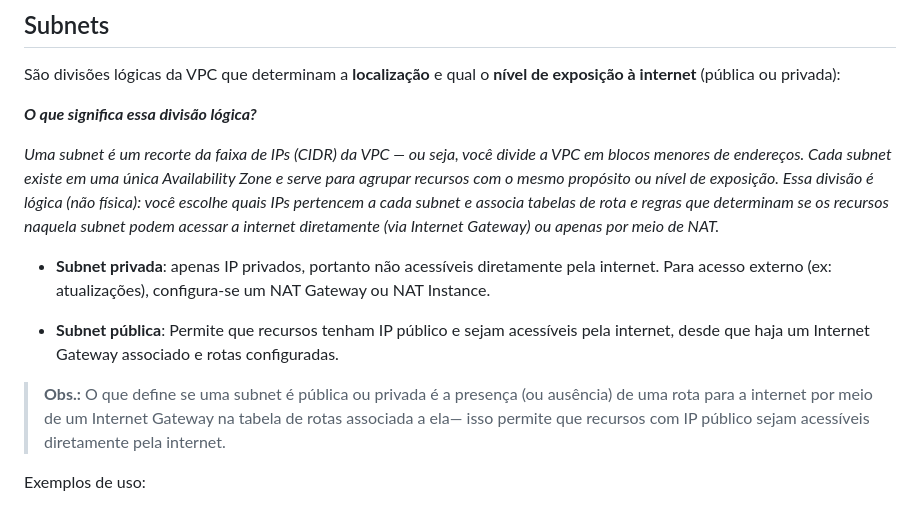
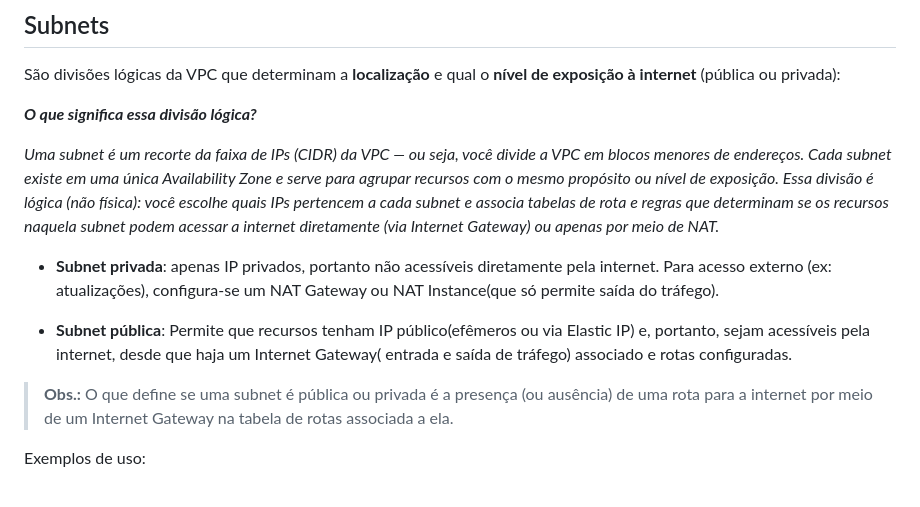
Before and after one commit to Val-Cantarelli/Santander-Code-Girls-2025-AWS-Essentials, a Markdown page: Module04/module04.md, the part around the change. Drawn GitHub-style.

Commit message:
Updated: diff between NAT and IGW - Module04

```diff
--- a/Module04/module04.md
+++ b/Module04/module04.md
@@ -15,13 +15,12 @@ São divisões lógicas da VPC que determinam a **localização** e qual o **ní
 *Uma subnet é um recorte da faixa de IPs (CIDR) da VPC — ou seja, você divide a VPC em blocos menores de endereços. Cada subnet existe em uma única Availability Zone e serve para agrupar recursos com o mesmo propósito ou nível de exposição. Essa divisão é lógica (não física): você escolhe quais IPs pertencem a cada subnet e associa tabelas de rota e regras que determinam se os recursos naquela subnet podem acessar a internet diretamente (via Internet Gateway) ou apenas por meio de NAT.*
 
 
-- **Subnet privada**: apenas IP privados, portanto não acessíveis diretamente pela internet. Para acesso externo (ex: atualizações), configura-se um NAT Gateway ou NAT Instance.
+- **Subnet privada**: apenas IP privados, portanto não acessíveis diretamente pela internet. Para acesso externo (ex: atualizações), configura-se um NAT Gateway ou NAT Instance(que só permite saída do tráfego).
 
-- **Subnet pública**: Permite que recursos tenham IP público e sejam acessíveis pela internet, desde que haja um Internet Gateway associado e rotas configuradas.
+- **Subnet pública**: Permite que recursos tenham IP público(efêmeros ou via Elastic IP) e, portanto, sejam acessíveis pela internet, desde que haja um Internet Gateway( entrada e saída de tráfego) associado e rotas configuradas.
 
 
->**Obs.:** O que define se uma subnet é pública ou privada é a presença (ou ausência) de uma rota para a internet por meio de um Internet Gateway na tabela de rotas associada a ela— isso permite que recursos com IP público sejam acessíveis diretamente pela internet.
-
+>**Obs.:** O que define se uma subnet é pública ou privada é a presença (ou ausência) de uma rota para a internet por meio de um Internet Gateway na tabela de rotas associada a ela.
 
 
 Exemplos de uso:
```
